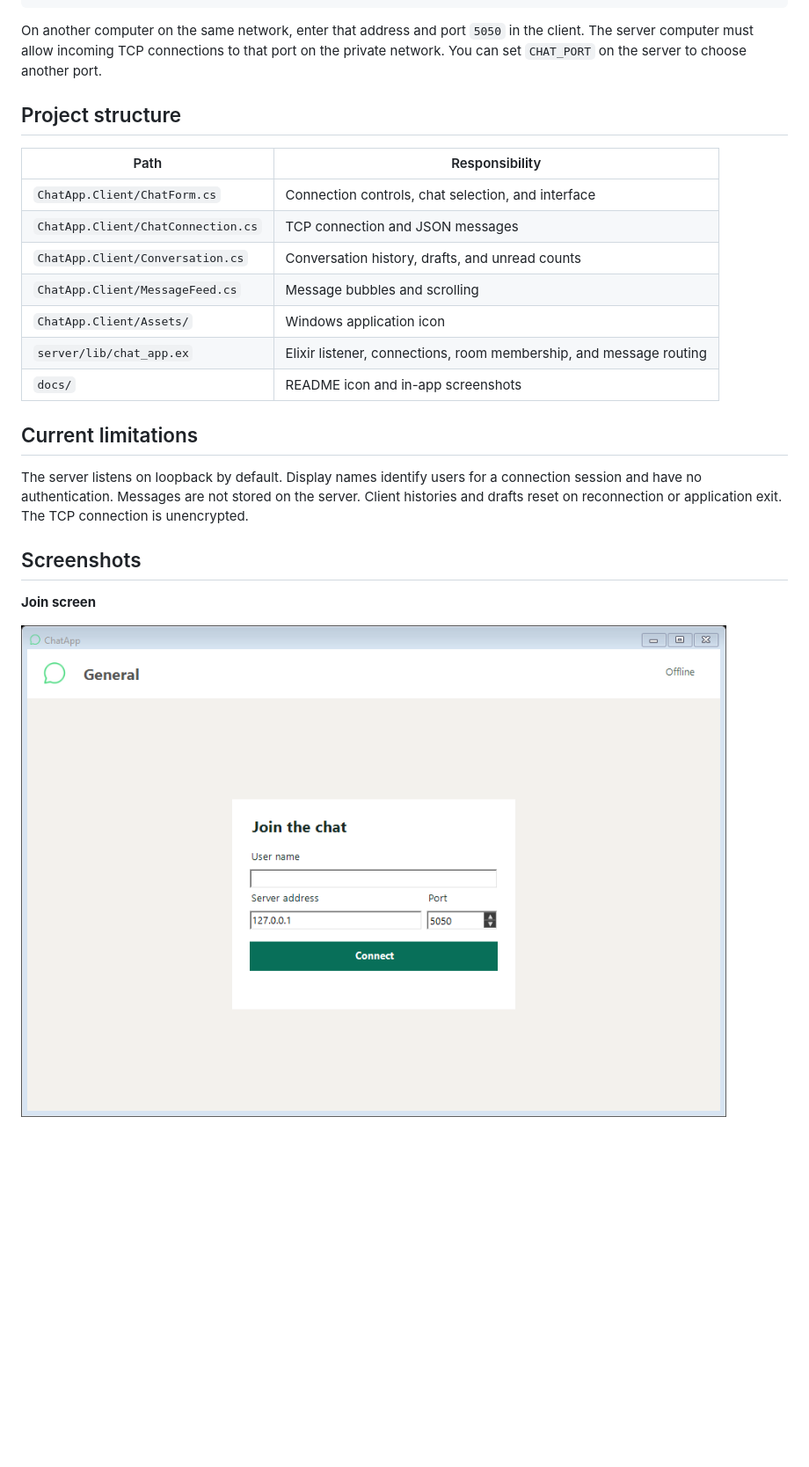
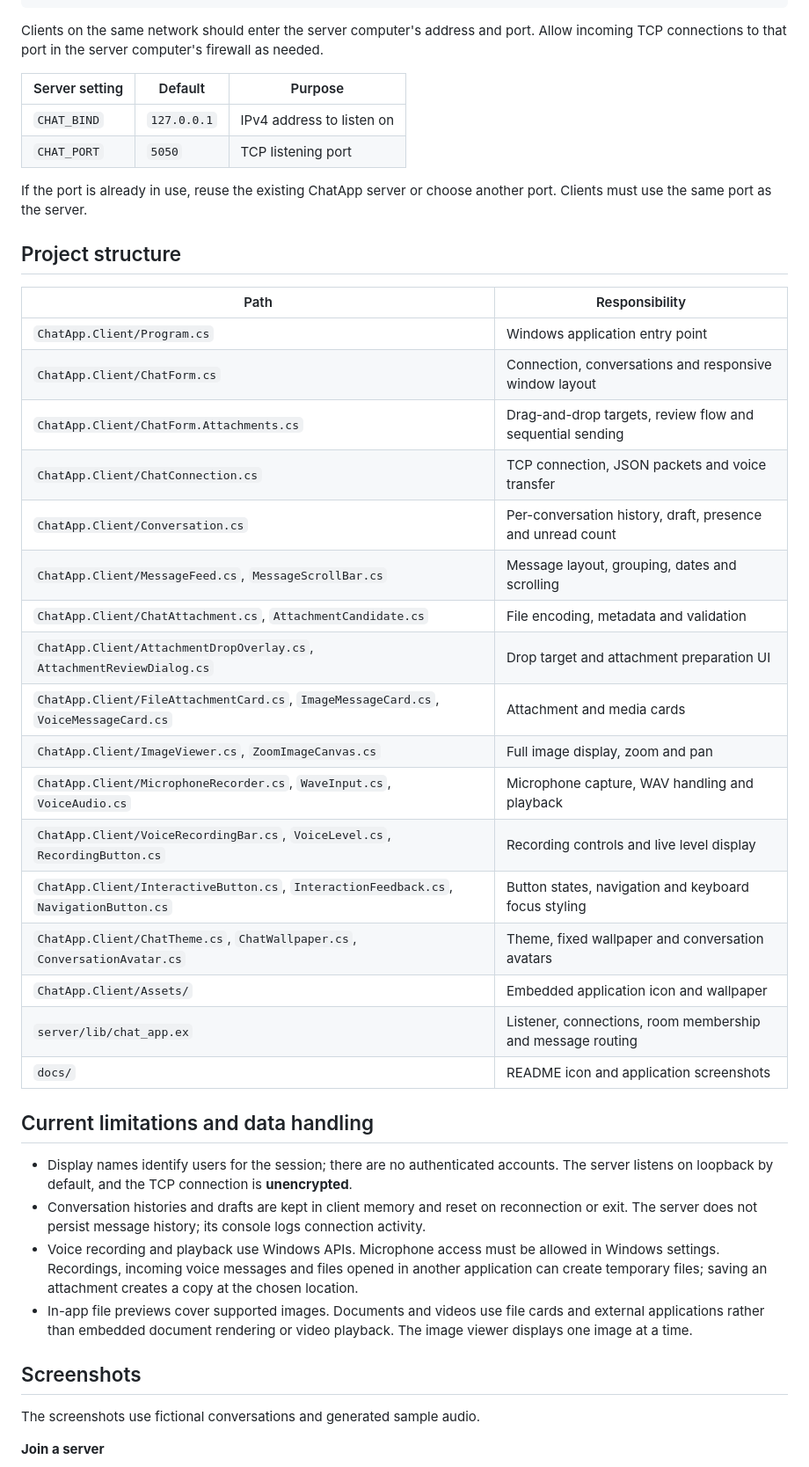
Before and after one commit to Ohualtex/ChatApp, a Markdown page: README.md, the part around one of its changes. Shown at 88% size. Rendered like a GitHub page; pictures changed too: docs/screenshots/join.png; blank space fills up the shorter version.

````diff
--- a/README.md
+++ b/README.md
@@ -47,27 +69,47 @@ $env:CHAT_BIND = "192.168.1.20"
 mix run --no-halt
 ```
 
-On another computer on the same network, enter that address and port `5050` in the client. The server computer must allow incoming TCP connections to that port on the private network. You can set `CHAT_PORT` on the server to choose another port.
+Clients on the same network should enter the server computer's address and port. Allow incoming TCP connections to that port in the server computer's firewall as needed.
+
+| Server setting | Default | Purpose |
+| --- | --- | --- |
+| `CHAT_BIND` | `127.0.0.1` | IPv4 address to listen on |
+| `CHAT_PORT` | `5050` | TCP listening port |
+
+If the port is already in use, reuse the existing ChatApp server or choose another port. Clients must use the same port as the server.
 
 ## Project structure
 
 | Path | Responsibility |
 | --- | --- |
-| `ChatApp.Client/ChatForm.cs` | Connection controls, chat selection, and interface |
-| `ChatApp.Client/ChatConnection.cs` | TCP connection and JSON messages |
-| `ChatApp.Client/Conversation.cs` | Conversation history, drafts, and unread counts |
-| `ChatApp.Client/MessageFeed.cs` | Message bubbles and scrolling |
-| `ChatApp.Client/Assets/` | Windows application icon |
-| `server/lib/chat_app.ex` | Elixir listener, connections, room membership, and message routing |
-| `docs/` | README icon and in-app screenshots |
+| `ChatApp.Client/Program.cs` | Windows application entry point |
+| `ChatApp.Client/ChatForm.cs` | Connection, conversations and responsive window layout |
+| `ChatApp.Client/ChatForm.Attachments.cs` | Drag-and-drop targets, review flow and sequential sending |
+| `ChatApp.Client/ChatConnection.cs` | TCP connection, JSON packets and voice transfer |
+| `ChatApp.Client/Conversation.cs` | Per-conversation history, draft, presence and unread count |
+| `ChatApp.Client/MessageFeed.cs`, `MessageScrollBar.cs` | Message layout, grouping, dates and scrolling |
+| `ChatApp.Client/ChatAttachment.cs`, `AttachmentCandidate.cs` | File encoding, metadata and validation |
+| `ChatApp.Client/AttachmentDropOverlay.cs`, `AttachmentReviewDialog.cs` | Drop target and attachment preparation UI |
+| `ChatApp.Client/FileAttachmentCard.cs`, `ImageMessageCard.cs`, `VoiceMessageCard.cs` | Attachment and media cards |
+| `ChatApp.Client/ImageViewer.cs`, `ZoomImageCanvas.cs` | Full image display, zoom and pan |
+| `ChatApp.Client/MicrophoneRecorder.cs`, `WaveInput.cs`, `VoiceAudio.cs` | Microphone capture, WAV handling and playback |
+| `ChatApp.Client/VoiceRecordingBar.cs`, `VoiceLevel.cs`, `RecordingButton.cs` | Recording controls and live level display |
+| `ChatApp.Client/InteractiveButton.cs`, `InteractionFeedback.cs`, `NavigationButton.cs` | Button states, navigation and keyboard focus styling |
+| `ChatApp.Client/ChatTheme.cs`, `ChatWallpaper.cs`, `ConversationAvatar.cs` | Theme, fixed wallpaper and conversation avatars |
+| `ChatApp.Client/Assets/` | Embedded application icon and wallpaper |
+| `server/lib/chat_app.ex` | Listener, connections, room membership and message routing |
+| `docs/` | README icon and application screenshots |
 
-## Current limitations
+## Current limitations and data handling
 
-The server listens on loopback by default. Display names identify users for a connection session and have no authentication. Messages are not stored on the server. Client histories and drafts reset on reconnection or application exit. The TCP connection is unencrypted.
+- Display names identify users for the session; there are no authenticated accounts. The server listens on loopback by default, and the TCP connection is **unencrypted**.
+- Conversation histories and drafts are kept in client memory and reset on reconnection or exit. The server does not persist message history; its console logs connection activity.
+- Voice recording and playback use Windows APIs. Microphone access must be allowed in Windows settings. Recordings, incoming voice messages and files opened in another application can create temporary files; saving an attachment creates a copy at the chosen location.
+- In-app file previews cover supported images. Documents and videos use file cards and external applications rather than embedded document rendering or video playback. The image viewer displays one image at a time.
 
 ## Screenshots
 
-**Join screen**
+The screenshots use fictional conversations and generated sample audio.
 
-![User name, server address, and port fields](docs/screenshots/join.png)
+**Join a server**
 
````
Also changed, not shown: other parts of README.md (+47 -23 lines), docs/screenshots/conversation.png, docs/screenshots/private-chat.png.
